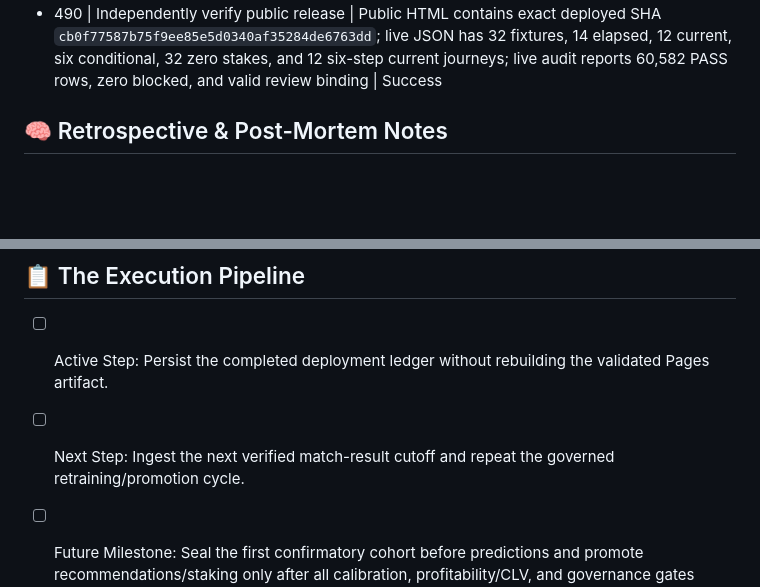
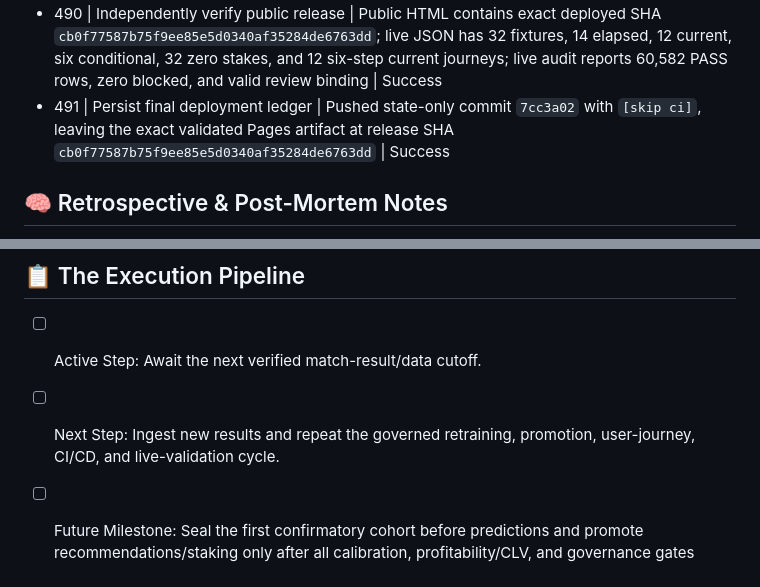
Before and after one commit to PillB/WCdecider, a Markdown page: AGENT_STATE.md, 2 parts joined by grey strips. Drawn GitHub-style; blank space fills up the shorter version.

Commit message:
docs: finalize deployment state [skip ci]

```diff
--- a/AGENT_STATE.md
+++ b/AGENT_STATE.md
@@ -541,6 +541,7 @@
 - 488 | Publish signed-zero governance fix | Created and pushed commit `cb0f775` to main with normalized semantic hashing, updated review bindings, regenerated PASS audit, and regression coverage | Success
 - 489 | Complete exact CI/CD deployment | Workflow run `28197789226` passed: fail-closed evidence build, championship, promotion evidence, prediction pipeline, zero-drift diagnostic, 60,582-field audit, report/site build, full pytest matrix, Pages deployment, and exact live Playwright validation | Success
 - 490 | Independently verify public release | Public HTML contains exact deployed SHA `cb0f77587b75f9ee85e5d0340af35284de6763dd`; live JSON has 32 fixtures, 14 elapsed, 12 current, six conditional, 32 zero stakes, and 12 six-step current journeys; live audit reports 60,582 PASS rows, zero blocked, and valid review binding | Success
+- 491 | Persist final deployment ledger | Pushed state-only commit `7cc3a02` with `[skip ci]`, leaving the exact validated Pages artifact at release SHA `cb0f77587b75f9ee85e5d0340af35284de6763dd` | Success
 
 ## 🧠 Retrospective & Post-Mortem Notes
 - Prior production paths and documentation overstated reproducibility through hard-coded odds, optional silent TGNN fallback, and target extraction from prose; the June 22–27 path removes those dependencies.
@@ -564,6 +565,6 @@
 - Startup failures now need user-visible diagnostics because iOS may kill a tab before remote developer tools are available; the diagnostics panel records fetch stages, HTTP status, byte counts, URL, build SHA, audit hash, online status, and user agent.
 
 ## 📋 The Execution Pipeline
-- [ ] Active Step: Persist the completed deployment ledger without rebuilding the validated Pages artifact.
-- [ ] Next Step: Ingest the next verified match-result cutoff and repeat the governed retraining/promotion cycle.
+- [ ] Active Step: Await the next verified match-result/data cutoff.
+- [ ] Next Step: Ingest new results and repeat the governed retraining, promotion, user-journey, CI/CD, and live-validation cycle.
 - [ ] Future Milestone: Seal the first confirmatory cohort before predictions and promote recommendations/staking only after all calibration, profitability/CLV, and governance gates pass.
```
